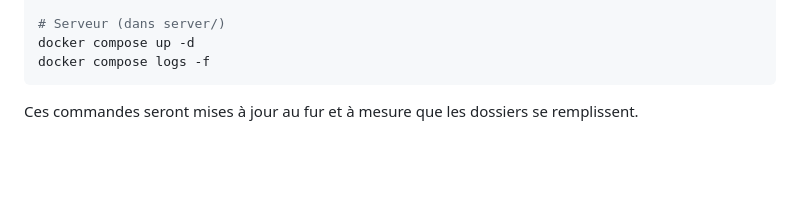
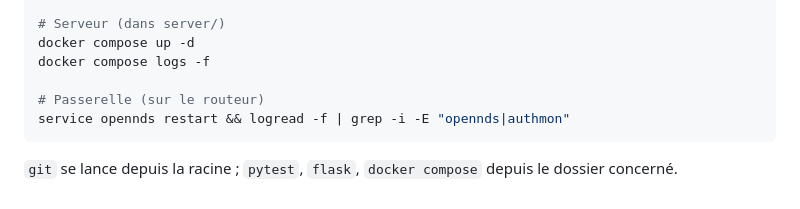
Before and after one commit to Projet-wifi-Invite/wifi-resto, a Markdown page: CLAUDE.md, the part around one of its changes. Rendered like a GitHub page; blank space fills up the shorter version.

````diff
--- a/CLAUDE.md
+++ b/CLAUDE.md
@@ -73,6 +111,9 @@ pytest
 # Serveur (dans server/)
 docker compose up -d
 docker compose logs -f
+
+# Passerelle (sur le routeur)
+service opennds restart && logread -f | grep -i -E "opennds|authmon"
 ```
 
-Ces commandes seront mises à jour au fur et à mesure que les dossiers se remplissent.
+`git` se lance depuis la racine ; `pytest`, `flask`, `docker compose` depuis le dossier concerné.
````
Also changed, not shown: other parts of CLAUDE.md (+74 -36 lines).
